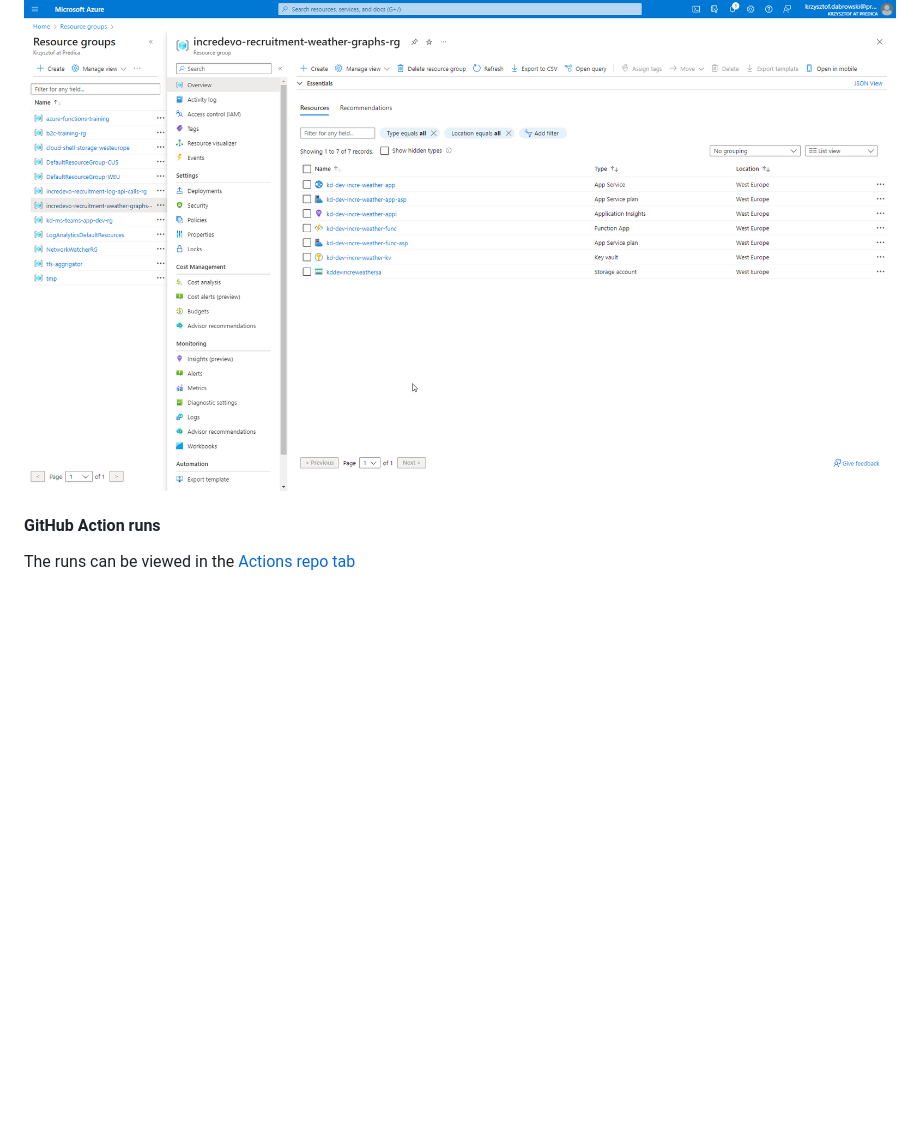
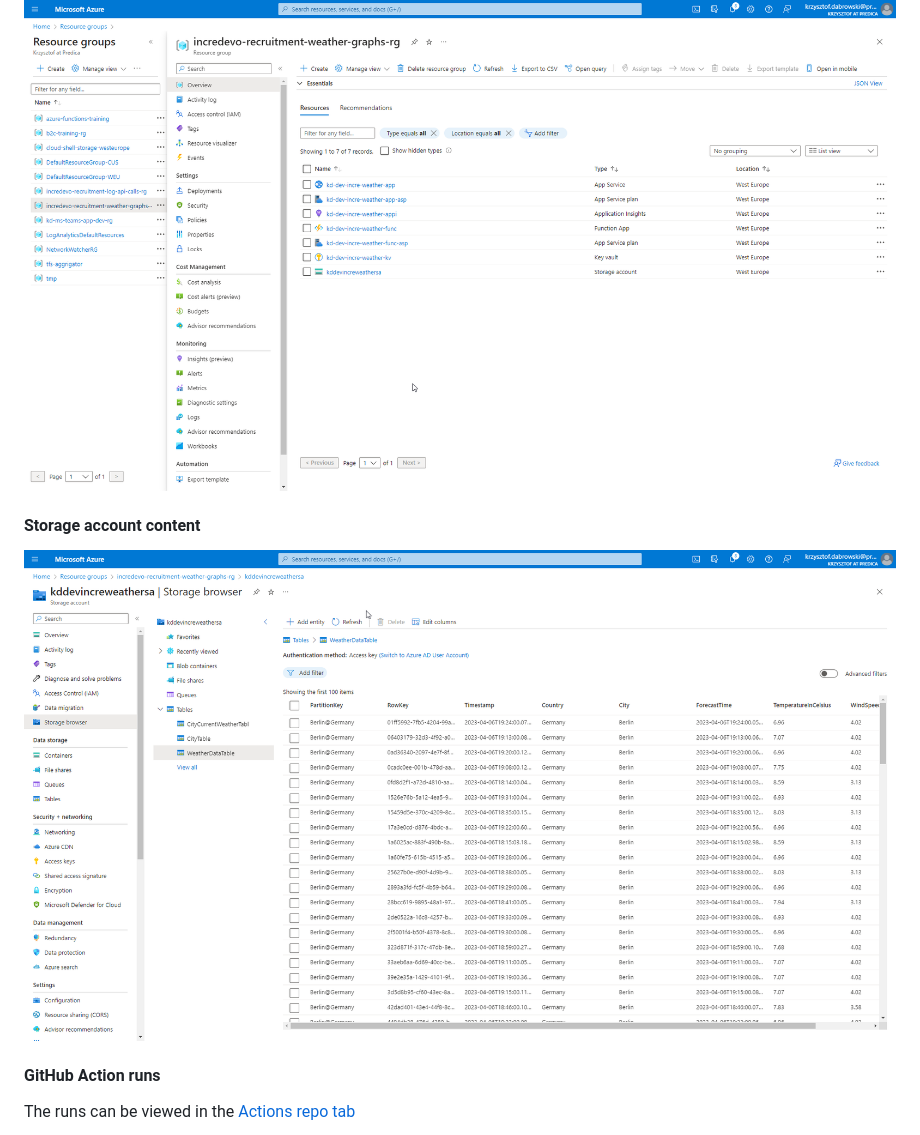
Before and after one commit to christopher-dabrowski/incredevo-recruitment-weather-graphs, a Markdown page: Readme.md, the part around the change. GitHub-like rendering; pictures changed too: docs/storage_account_contnet.png (added); blank space fills up the shorter version.

Commit message:
Add storage account screen

```diff
--- a/Readme.md
+++ b/Readme.md
@@ -81,6 +81,10 @@ The app can be viewed on Azure <https://kd-dev-incre-weather-app.azurewebsites.n
 
 ![Resource Group](docs/rg.png)
 
+#### Storage account content
+
+![Storage account content](docs/storage_account_contnet.png)
+
 #### GitHub Action runs
 
 The runs can be viewed in the [Actions repo tab](https://github.com/christopher-dabrowski/incredevo-recruitment-weather-graphs/actions)
```
